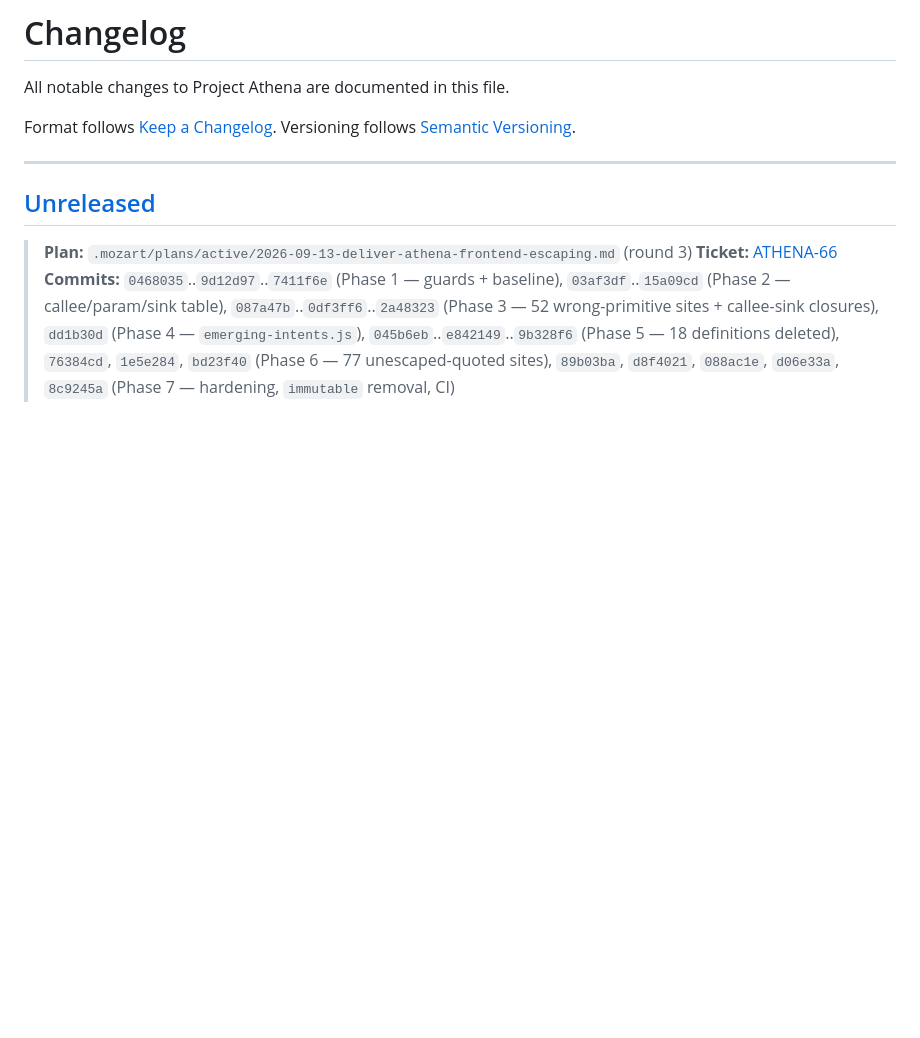
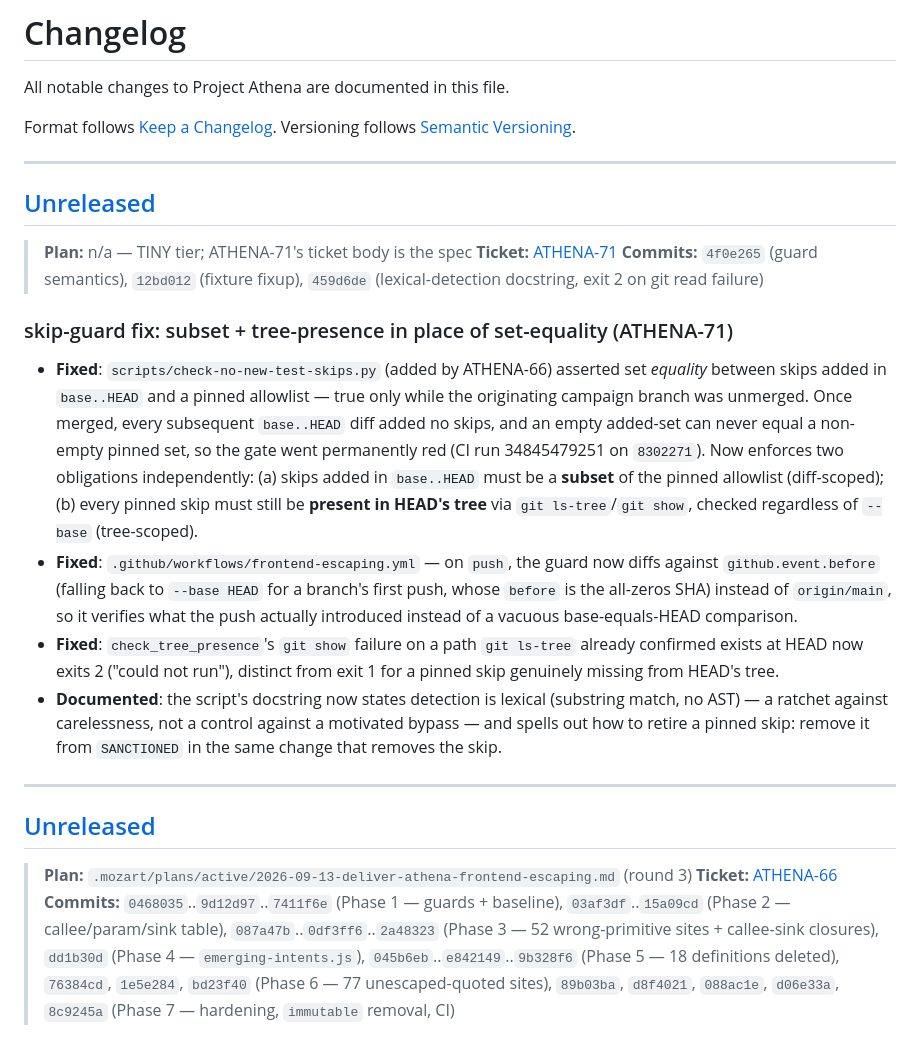
Before and after one commit to jstuart0/project-athena-oss, a Markdown page: CHANGELOG.md, the part around the change. Drawn GitHub-style; blank space fills up the shorter version.

Commit message:
docs(athena-71): CHANGELOG entry for the skip-guard fix
Adds the ATHENA-71 [Unreleased] block: the set-equality → subset +
tree-presence change in scripts/check-no-new-test-skips.py, the push
event's github.event.before base, exit 2 on a git read failure for a
present path, and the lexical-detection disclosure. Cites 4f0e265,
12bd012, 459d6de and CI run 34845479251.

admin/frontend/README.md and CONTRIBUTING.md are unchanged: neither
references this guard, and the script's docstring already documents
the retirement procedure.

Co-Authored-By: Claude Opus 5 (1M context) <noreply@anthropic.com>
Claude-Session: https://claude.ai/code/session_01GwKLrSCRzFLpGgxz7HAsip

```diff
--- a/CHANGELOG.md
+++ b/CHANGELOG.md
@@ -4,6 +4,21 @@ All notable changes to Project Athena are documented in this file.
 
 Format follows [Keep a Changelog](https://keepachangelog.com/en/1.1.0/).
 Versioning follows [Semantic Versioning](https://semver.org/spec/v2.0.0.html).
+
+---
+
+## [Unreleased]
+
+> **Plan:** n/a — TINY tier; ATHENA-71's ticket body is the spec
+> **Ticket:** [ATHENA-71](https://plane.xmojo.net)
+> **Commits:** `4f0e265` (guard semantics), `12bd012` (fixture fixup), `459d6de` (lexical-detection docstring, exit 2 on git read failure)
+
+### skip-guard fix: subset + tree-presence in place of set-equality (ATHENA-71)
+
+- **Fixed**: `scripts/check-no-new-test-skips.py` (added by ATHENA-66) asserted set *equality* between skips added in `base..HEAD` and a pinned allowlist — true only while the originating campaign branch was unmerged. Once merged, every subsequent `base..HEAD` diff added no skips, and an empty added-set can never equal a non-empty pinned set, so the gate went permanently red (CI run 34845479251 on `8302271`). Now enforces two obligations independently: (a) skips added in `base..HEAD` must be a **subset** of the pinned allowlist (diff-scoped); (b) every pinned skip must still be **present in HEAD's tree** via `git ls-tree`/`git show`, checked regardless of `--base` (tree-scoped).
+- **Fixed**: `.github/workflows/frontend-escaping.yml` — on `push`, the guard now diffs against `github.event.before` (falling back to `--base HEAD` for a branch's first push, whose `before` is the all-zeros SHA) instead of `origin/main`, so it verifies what the push actually introduced instead of a vacuous base-equals-HEAD comparison.
+- **Fixed**: `check_tree_presence`'s `git show` failure on a path `git ls-tree` already confirmed exists at HEAD now exits 2 ("could not run"), distinct from exit 1 for a pinned skip genuinely missing from HEAD's tree.
+- **Documented**: the script's docstring now states detection is lexical (substring match, no AST) — a ratchet against carelessness, not a control against a motivated bypass — and spells out how to retire a pinned skip: remove it from `SANCTIONED` in the same change that removes the skip.
 
 ---
 
```
